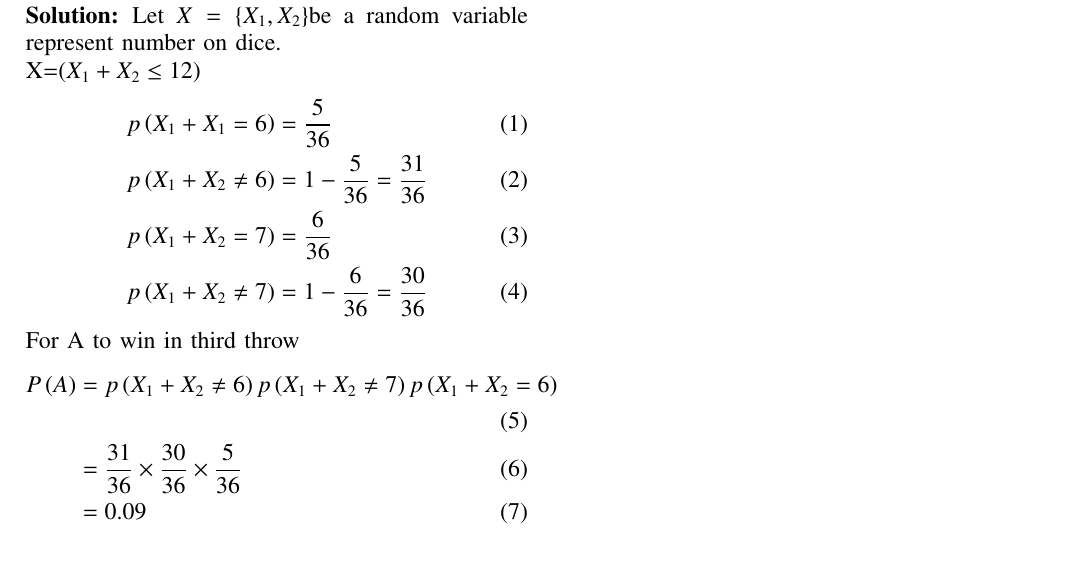
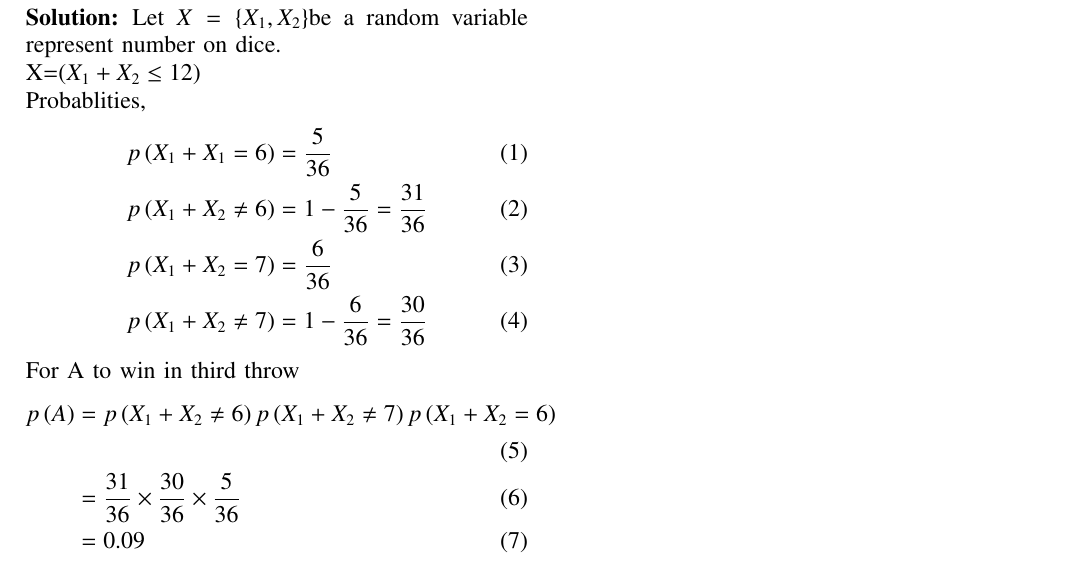
Before and after one commit to dushyantxo/assignment4, a LaTeX paper (38/main.tex): part of the page, cut so that both start at the same text. Compiled offline with pdfLaTeX; a missing font is replaced by an installed copy or a similar font; a LaTeX package or settings file that is missing is left out.

Commit message:
Add files via upload

```diff
--- a/38/main.tex
+++ b/38/main.tex
@@ -101,7 +101,7 @@ A and B throw a pair of dice alternately. A wins the game if he gets a total of
 winning the game by A in third throw of the pair of dice.\\
 \solution
 Let $X =\{X_1,X_2\}$be a random variable represent number on dice.\\
-X=\brak{X_1+X_2\leq 12}
+X=\brak{X_1+X_2\leq 12}\\
 %\begin{table}[H]
 %\begin{tabular}{|c|c|c|}
 %\hline
@@ -116,6 +116,7 @@ X=\brak{X_1+X_2\leq 12}
 %\caption{Distribution}
 %\label{tab:exemplar/12/13/3/17}
 %\end{table}
+Probablities,
 \begin{align}
 p\brak{X_1+X_1=6} &= \frac{5}{36}\\
 p\brak{X_1+X_2\neq6} &=1-\frac{5}{36} = \frac{31}{36}\\
@@ -124,7 +125,7 @@ p\brak{X_1+X_2\neq7} &= 1-\frac{6}{36} = \frac{30}{36}
 \end{align}
 For A to win in third throw
 \begin{align}
-P\brak{A} &= p\brak{X_1+X_2\neq6}p\brak{X_1+X_2\neq7}p\brak{X_1+X_2=6}\\
+p\brak{A} &= p\brak{X_1+X_2\neq6}p\brak{X_1+X_2\neq7}p\brak{X_1+X_2=6}\\
           &= \frac{31}{36}\times\frac{30}{36}\times\frac{5}{36}\\
           &= 0.09
 \end{align}
```
Also changed, not shown: 38/main.pdf, 1 other file.
